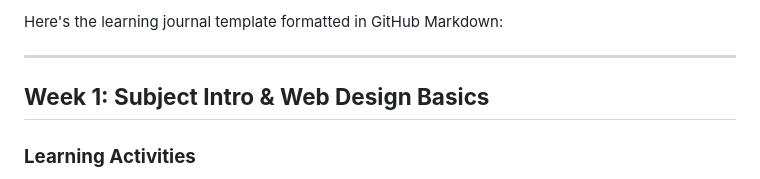
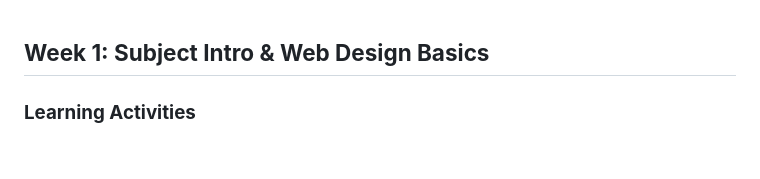
Before and after one commit to Sheen-n29/CMSPracticals, a Markdown page: README.md, the part around the change. Rendered like a GitHub page; blank space fills up the shorter version.

```diff
--- a/README.md
+++ b/README.md
@@ -1,7 +1,3 @@
-Here's the learning journal template formatted in GitHub Markdown:
-
----
-
 ## **Week 1: Subject Intro & Web Design Basics**
 
 ### **Learning Activities**
```
